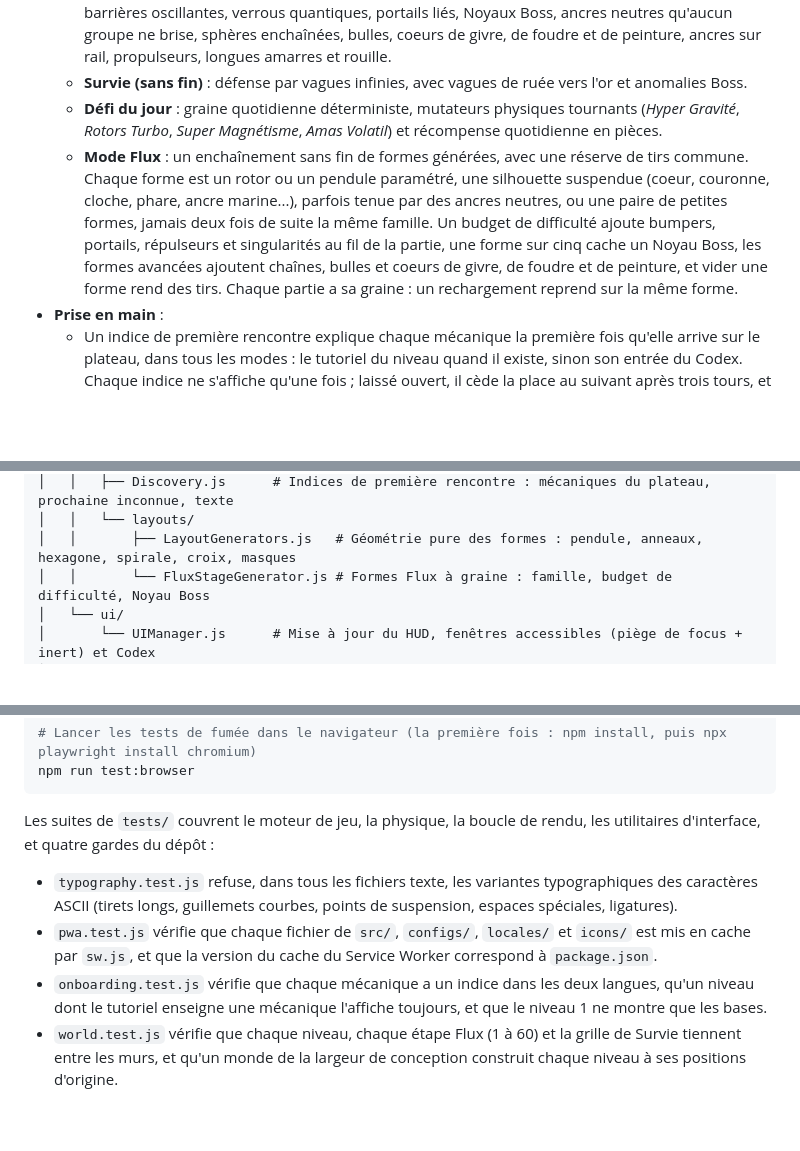
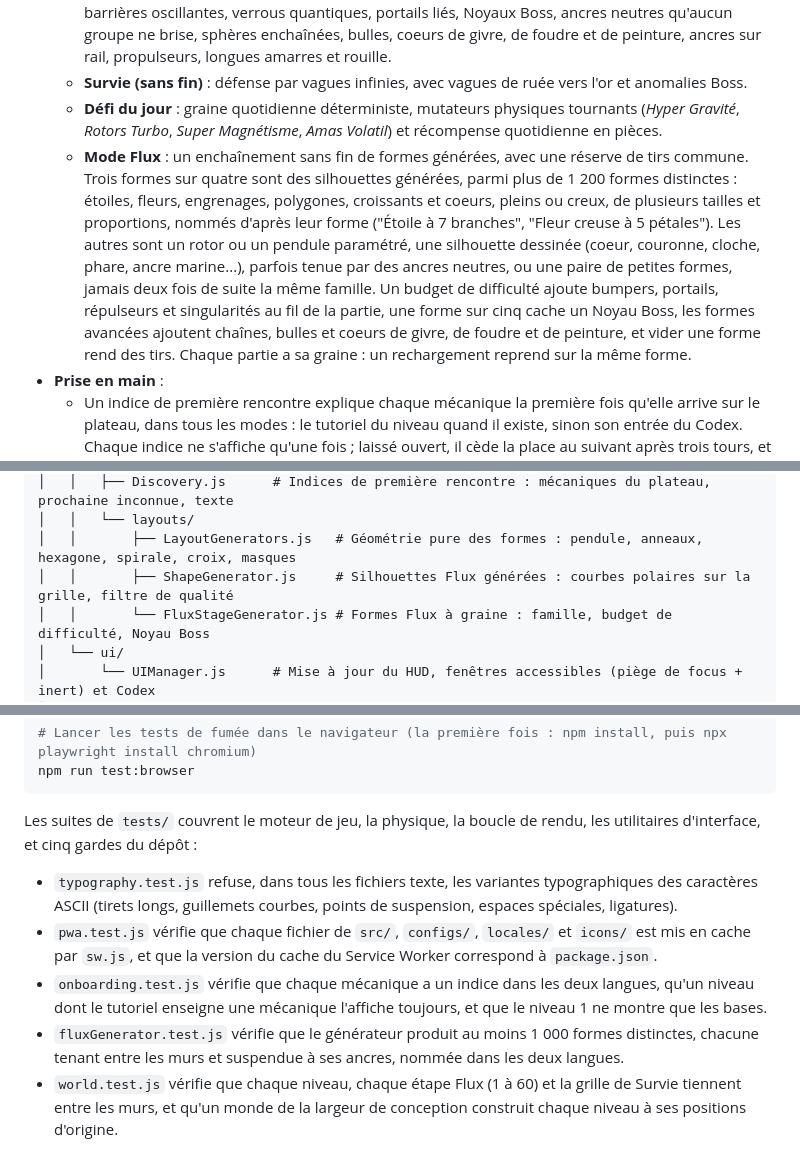
Before and after one commit to VBlackJack/flux-spheres, a Markdown page: README.fr.md, 3 parts joined by grey strips. GitHub-like rendering; blank space fills up the shorter version.

Commit message:
docs: generated Flux shapes

````diff
--- a/README.fr.md
+++ b/README.fr.md
@@ -22,7 +22,7 @@
   - **Campagne** : 24 niveaux conçus à la main, qui introduisent pendules, rotors à inertie, répulseurs, barrières oscillantes, verrous quantiques, portails liés, Noyaux Boss, ancres neutres qu'aucun groupe ne brise, sphères enchaînées, bulles, coeurs de givre, de foudre et de peinture, ancres sur rail, propulseurs, longues amarres et rouille.
   - **Survie (sans fin)** : défense par vagues infinies, avec vagues de ruée vers l'or et anomalies Boss.
   - **Défi du jour** : graine quotidienne déterministe, mutateurs physiques tournants (*Hyper Gravité*, *Rotors Turbo*, *Super Magnétisme*, *Amas Volatil*) et récompense quotidienne en pièces.
-  - **Mode Flux** : un enchaînement sans fin de formes générées, avec une réserve de tirs commune. Chaque forme est un rotor ou un pendule paramétré, une silhouette suspendue (coeur, couronne, cloche, phare, ancre marine...), parfois tenue par des ancres neutres, ou une paire de petites formes, jamais deux fois de suite la même famille. Un budget de difficulté ajoute bumpers, portails, répulseurs et singularités au fil de la partie, une forme sur cinq cache un Noyau Boss, les formes avancées ajoutent chaînes, bulles et coeurs de givre, de foudre et de peinture, et vider une forme rend des tirs. Chaque partie a sa graine : un rechargement reprend sur la même forme.
+  - **Mode Flux** : un enchaînement sans fin de formes générées, avec une réserve de tirs commune. Trois formes sur quatre sont des silhouettes générées, parmi plus de 1 200 formes distinctes : étoiles, fleurs, engrenages, polygones, croissants et coeurs, pleins ou creux, de plusieurs tailles et proportions, nommés d'après leur forme ("Étoile à 7 branches", "Fleur creuse à 5 pétales"). Les autres sont un rotor ou un pendule paramétré, une silhouette dessinée (coeur, couronne, cloche, phare, ancre marine...), parfois tenue par des ancres neutres, ou une paire de petites formes, jamais deux fois de suite la même famille. Un budget de difficulté ajoute bumpers, portails, répulseurs et singularités au fil de la partie, une forme sur cinq cache un Noyau Boss, les formes avancées ajoutent chaînes, bulles et coeurs de givre, de foudre et de peinture, et vider une forme rend des tirs. Chaque partie a sa graine : un rechargement reprend sur la même forme.
 - **Prise en main** :
   - Un indice de première rencontre explique chaque mécanique la première fois qu'elle arrive sur le plateau, dans tous les modes : le tutoriel du niveau quand il existe, sinon son entrée du Codex. Chaque indice ne s'affiche qu'une fois ; laissé ouvert, il cède la place au suivant après trois tours, et les **Réglages** permettent de tous les revoir. En campagne, ce autour de quoi le niveau est construit est expliqué en premier.
   - Le niveau 1 s'en tient aux groupes et aux avalanches : trois couleurs, aucune sphère spéciale, aucun modificateur ; les emplacements des sphères spéciales apparaissent dès qu'il y en a une à utiliser.
@@ -98,6 +98,7 @@ Le code suit une architecture en modules ES sans dépendance, avec une séparati
 │   │   ├── Discovery.js      # Indices de première rencontre : mécaniques du plateau, prochaine inconnue, texte
 │   │   └── layouts/
 │   │       ├── LayoutGenerators.js   # Géométrie pure des formes : pendule, anneaux, hexagone, spirale, croix, masques
+│   │       ├── ShapeGenerator.js     # Silhouettes Flux générées : courbes polaires sur la grille, filtre de qualité
 │   │       └── FluxStageGenerator.js # Formes Flux à graine : famille, budget de difficulté, Noyau Boss
 │   └── ui/
 │       └── UIManager.js      # Mise à jour du HUD, fenêtres accessibles (piège de focus + inert) et Codex
@@ -125,11 +126,12 @@ npm test
 npm run test:browser
 ```
 
-Les suites de `tests/` couvrent le moteur de jeu, la physique, la boucle de rendu, les utilitaires d'interface, et quatre gardes du dépôt :
+Les suites de `tests/` couvrent le moteur de jeu, la physique, la boucle de rendu, les utilitaires d'interface, et cinq gardes du dépôt :
 
 - `typography.test.js` refuse, dans tous les fichiers texte, les variantes typographiques des caractères ASCII (tirets longs, guillemets courbes, points de suspension, espaces spéciales, ligatures).
 - `pwa.test.js` vérifie que chaque fichier de `src/`, `configs/`, `locales/` et `icons/` est mis en cache par `sw.js`, et que la version du cache du Service Worker correspond à `package.json`.
 - `onboarding.test.js` vérifie que chaque mécanique a un indice dans les deux langues, qu'un niveau dont le tutoriel enseigne une mécanique l'affiche toujours, et que le niveau 1 ne montre que les bases.
+- `fluxGenerator.test.js` vérifie que le générateur produit au moins 1 000 formes distinctes, chacune tenant entre les murs et suspendue à ses ancres, nommée dans les deux langues.
 - `world.test.js` vérifie que chaque niveau, chaque étape Flux (1 à 60) et la grille de Survie tiennent entre les murs, et qu'un monde de la largeur de conception construit chaque niveau à ses positions d'origine.
 
 `tests/browser/smoke.test.js` ouvre la vraie page dans Chromium sans interface, aux quatre mises en page prises en charge (ordinateur, tablette en portrait, téléphone en paysage et en portrait). Il échoue sur toute erreur de console, tout défilement horizontal ou tout libellé de bouton coupé, vérifie la mise en page au niveau 1 (sans sphère spéciale) et au niveau 2 (avec), vérifie que les fenêtres Réglages, Niveaux, Atelier et Pause mettent la partie en pause puis la reprennent, parcourt la victoire, la défaite et la reprise après rechargement, et vérifie qu'un tremblement de souris garde une visée affinée au clavier. La CI le lance dans une tâche séparée.
````
Also changed, not shown: CHANGELOG.md (+2 -0 lines), README.md (+4 -2 lines).
